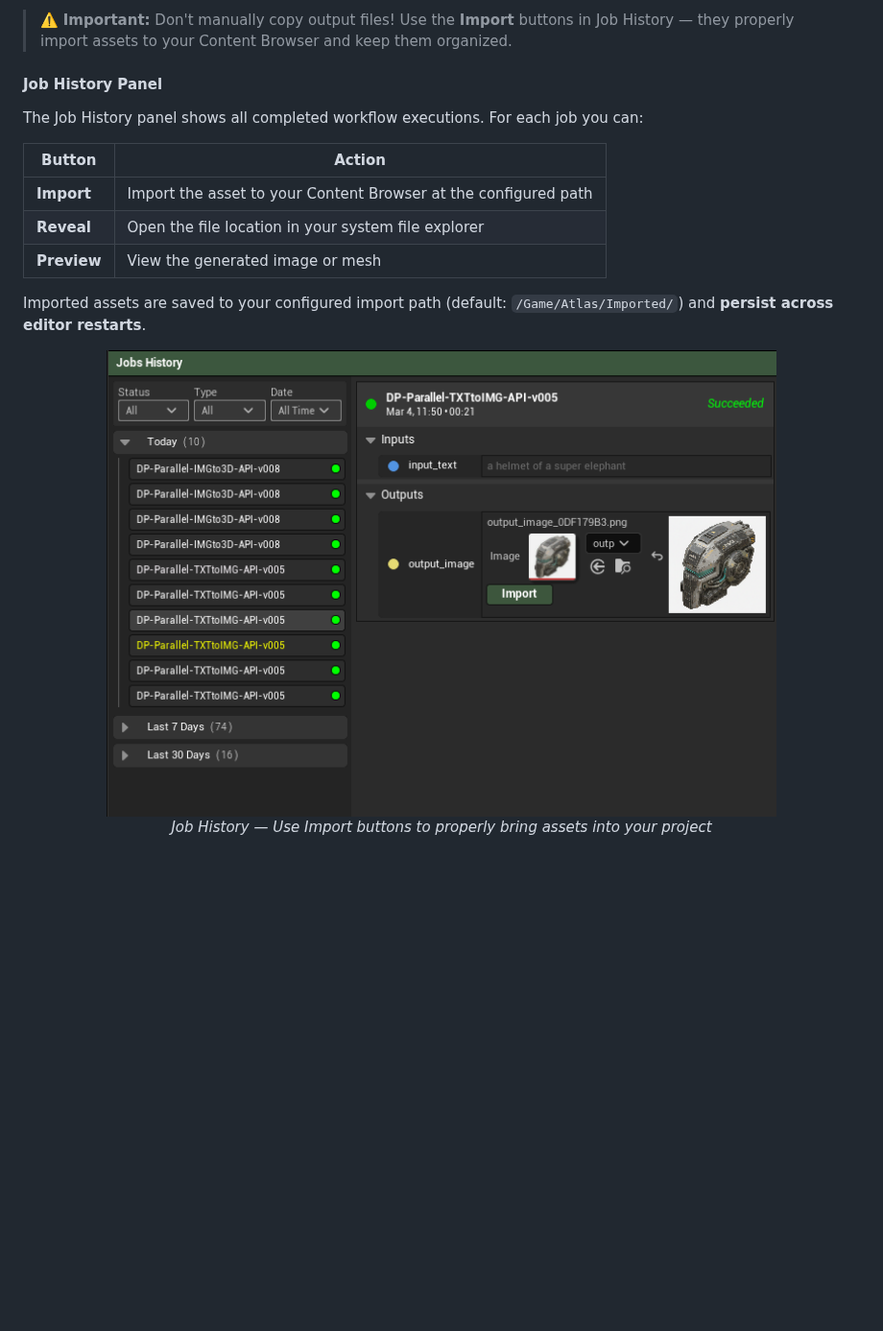
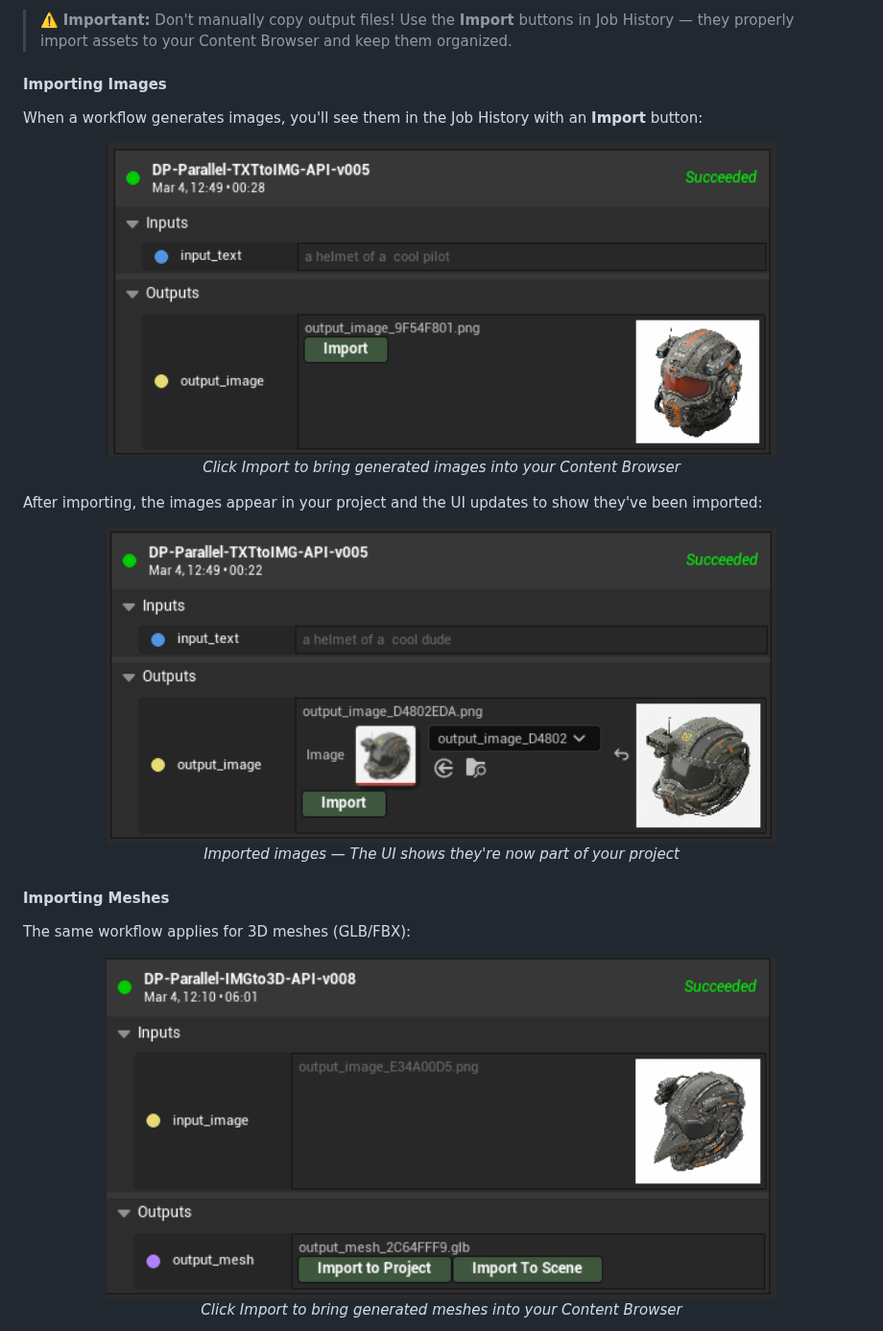
Before and after one commit to Atlas-Design/AtlasPlatform_UnrealPlugin, a Markdown page: README.md, the part around one of its changes. Shown at 96% size. Rendered like a GitHub page; pictures changed too: Docs/Images/JobHistory_ImportImages.png (added), Docs/Images/JobHistory_ImportMeshespng.png (added), Docs/Images/JobHistory_ImportedImages.png (added); blank space fills up the shorter version.

Commit message:
docs: add import workflow images and clarify asset organization

```diff
--- a/README.md
+++ b/README.md
@@ -250,20 +250,31 @@ Once a workflow completes, the results appear in the **Job History** panel. This
 
 > ⚠️ **Important:** Don't manually copy output files! Use the **Import** buttons in Job History — they properly import assets to your Content Browser and keep them organized.
 
-#### Job History Panel
+#### Importing Images
 
-The Job History panel shows all completed workflow executions. For each job you can:
-
-| Button | Action |
-|--------|--------|
-| **Import** | Import the asset to your Content Browser at the configured path |
-| **Reveal** | Open the file location in your system file explorer |
-| **Preview** | View the generated image or mesh |
-
-Imported assets are saved to your configured import path (default: `/Game/Atlas/Imported/`) and **persist across editor restarts**.
+When a workflow generates images, you'll see them in the Job History with an **Import** button:
 
 <p align="center">
-  <img src="Docs/Images/JobHistory.png" alt="Job History Panel" width="80%"/>
+  <img src="Docs/Images/JobHistory_ImportImages.png" alt="Import Images Button" width="80%"/>
   <br/>
-  <em>Job History — Use Import buttons to properly bring assets into your project</em>
+  <em>Click Import to bring generated images into your Content Browser</em>
 </p>
+
+After importing, the images appear in your project and the UI updates to show they've been imported:
+
+<p align="center">
+  <img src="Docs/Images/JobHistory_ImportedImages.png" alt="Imported Images" width="80%"/>
+  <br/>
+  <em>Imported images — The UI shows they're now part of your project</em>
+</p>
+
+#### Importing Meshes
+
+The same workflow applies for 3D meshes (GLB/FBX):
+
+<p align="center">
+  <img src="Docs/Images/JobHistory_ImportMeshespng.png" alt="Import Meshes Button" width="80%"/>
+  <br/>
+  <em>Click Import to bring generated meshes into your Content Browser</em>
+</p>
+
```
Also changed, not shown: other parts of README.md (+23 -0 lines), Docs/Images/JobHistory_ImportedDefaultFolders.png (added), Docs/Images/JobHistory_ImportedMehses.png (added).
